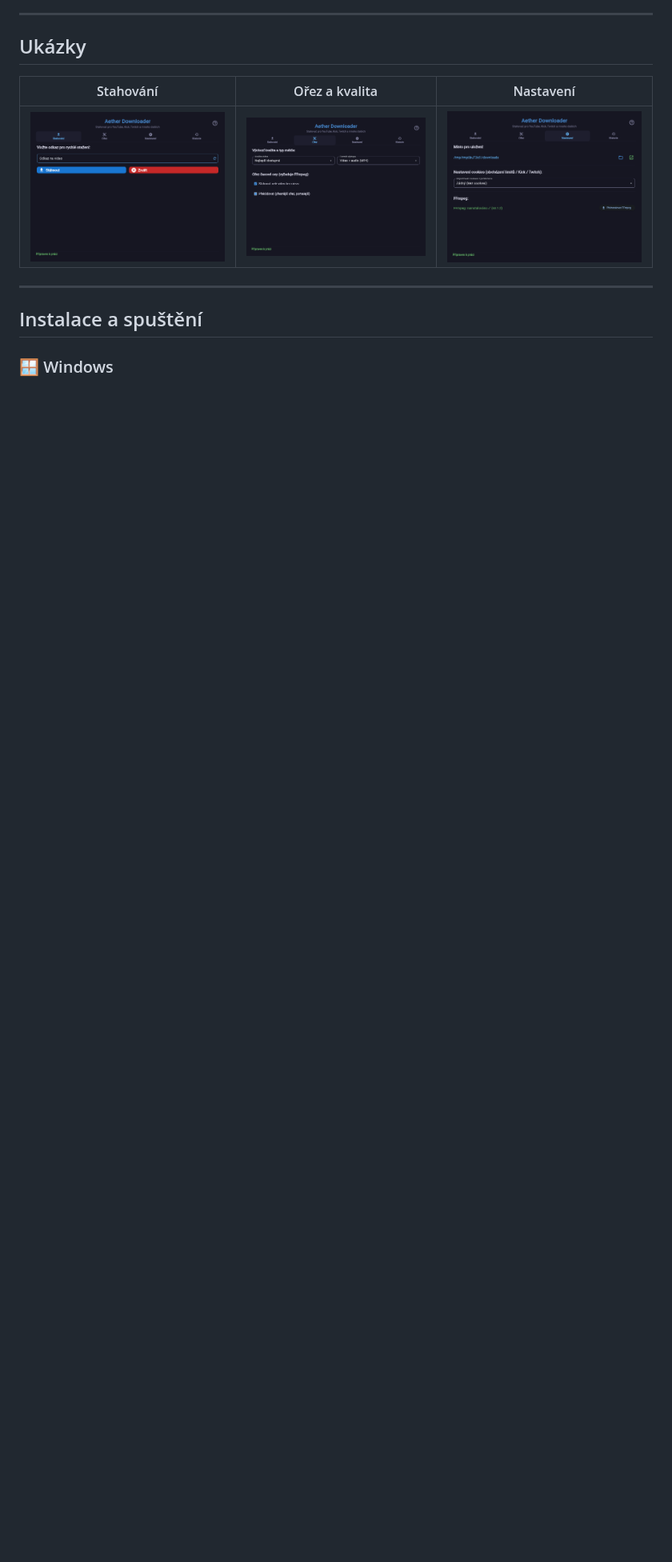
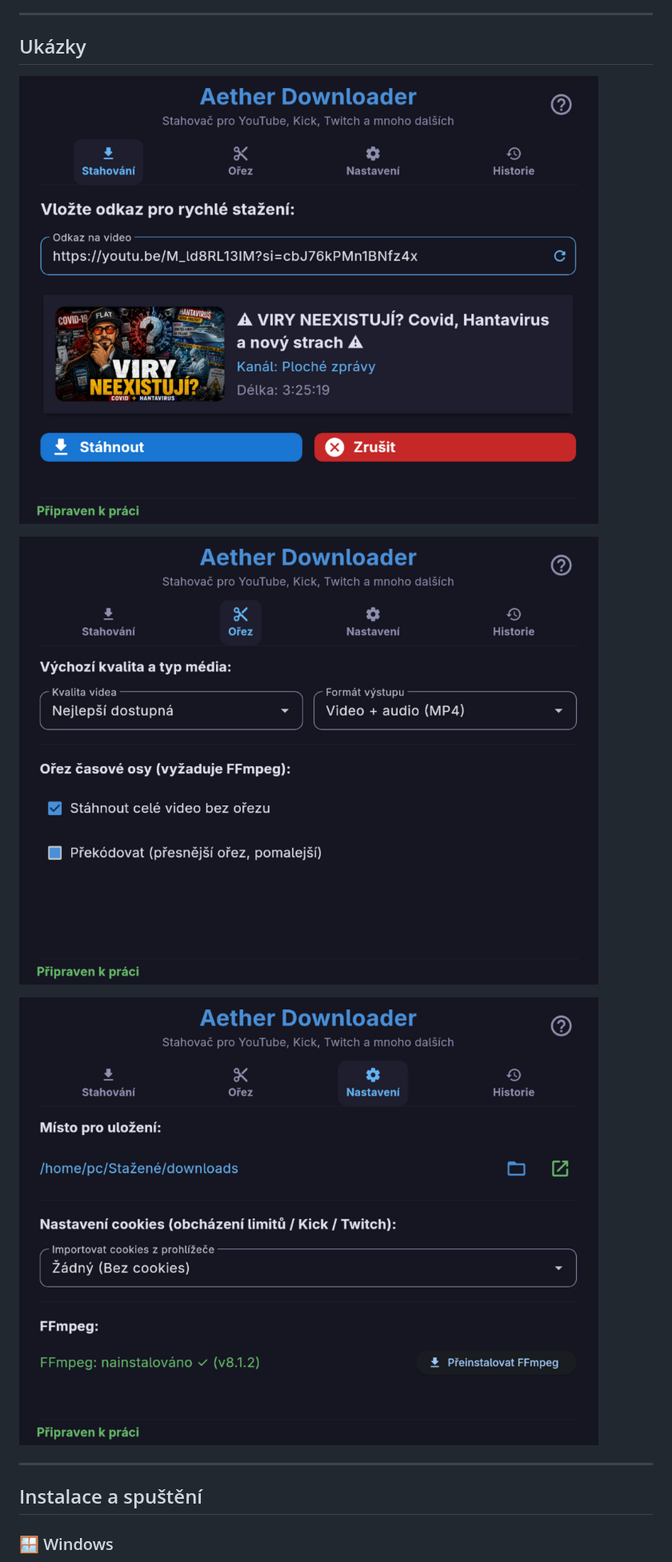
Before and after one commit to Xelvra/aether-downloader, a Markdown page: README.md, the part around the change. Shown at 80% size. Rendered like a GitHub page; pictures changed too: docs/screenshots/crop.png, docs/screenshots/download.png, docs/screenshots/settings.png; blank space fills up the shorter version.

Commit message:
docs: README ukázky – screenshoty na plnou šířku (960x742)

```diff
--- a/README.md
+++ b/README.md
@@ -41,9 +41,11 @@ Podrobný postup pro konkrétní systém najdeš níže (Android viz [zde](#-and
 
 ## Ukázky
 
-| Stahování | Ořez a kvalita | Nastavení |
-|---|---|---|
-| ![Hlavní karta](docs/screenshots/download.png) | ![Ořez a kvalita](docs/screenshots/crop.png) | ![Nastavení](docs/screenshots/settings.png) |
+![Stahování](docs/screenshots/download.png)
+
+![Ořez a kvalita](docs/screenshots/crop.png)
+
+![Nastavení](docs/screenshots/settings.png)
 
 ---
 
```
